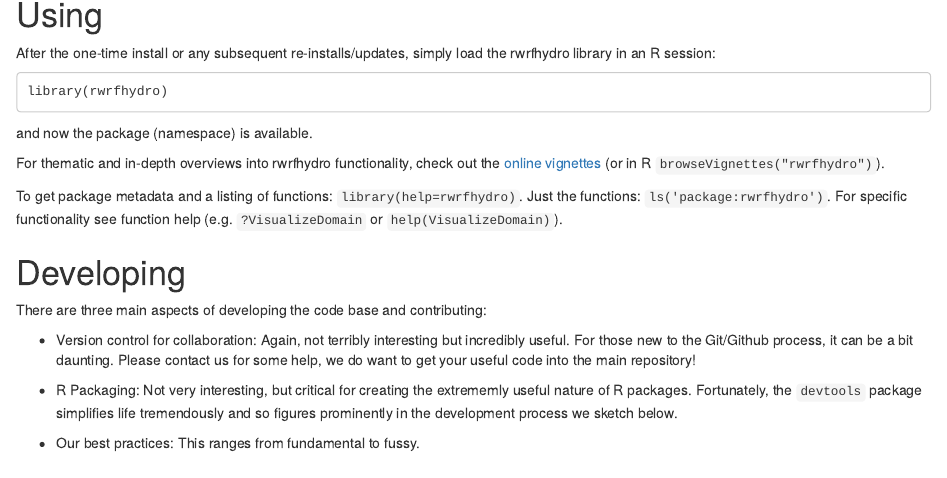
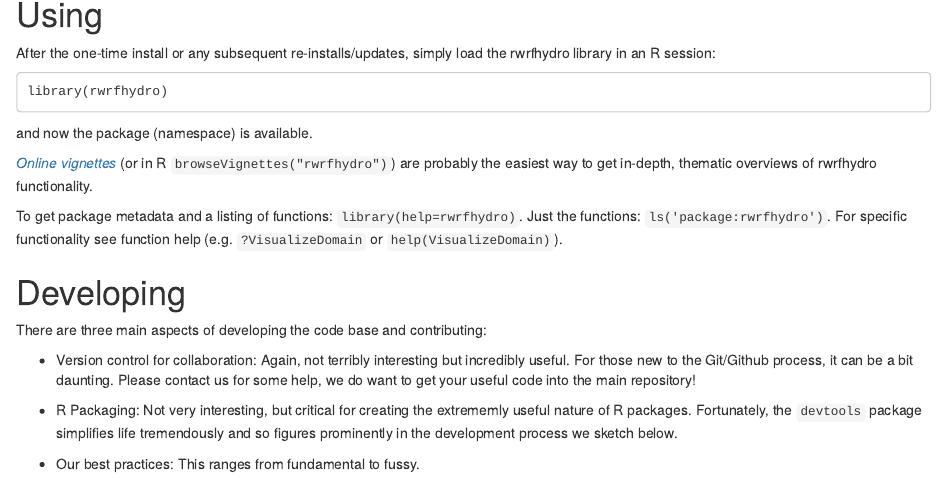
Before and after one commit to NCAR/rwrfhydro, an R Markdown document (README.Rmd): the page in a window 1100 px wide, from 940 px down. Rendered offline with R 4.5, knitr and Pandoc, with nearby package versions.

Commit message:
Update README.Rmd

````diff
--- a/README.Rmd
+++ b/README.Rmd
@@ -48,7 +48,7 @@
 ```
 and now the package (namespace) is available.
 
-For thematic and in-depth overviews into rwrfhydro functionality, check out the [online vignettes](https://github.com/mccreigh/rwrfhydro/blob/master/vignettes.Rmd) (or in R `browseVignettes("rwrfhydro")`).
+[*Online vignettes*](https://github.com/mccreigh/rwrfhydro/blob/master/vignettes.Rmd) (or in R `browseVignettes("rwrfhydro")`) are probably the easiest way to get in-depth, thematic overviews of rwrfhydro functionality.
 
 To get package metadata and a listing of functions:  `library(help=rwrfhydro)`. Just the functions: `ls('package:rwrfhydro')`.
 For specific functionality see function help (e.g. `?VisualizeDomain` or `help(VisualizeDomain)`).
````
